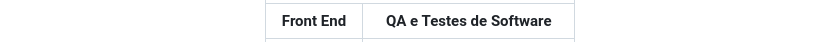
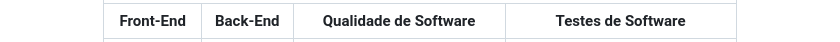
Before and after one commit to ThiagoGreiner/Estudos, a Markdown page: README.md, the part around the change printed below. Drawn GitHub-style.

```diff
--- a/README.md
+++ b/README.md
@@ -18,7 +18,9 @@ O conteúdo está organizado em várias áreas de estudo, permitindo que você n
             </tr>
             <tr align="center">
-                <td><b>Front End</b></td>
-                <td><b>QA e Testes de Software</b></td>
+                <td><b>Front-End</b></td>
+                <td><b>Back-End</b></td>
+                <td><b>Qualidade de Software</b></td>
+                <td><b>Testes de Software</b></td>
             </tr>
         </thead>
         <tbody>
```
Also changed, not shown: other parts of README.md (+9 -5 lines).
